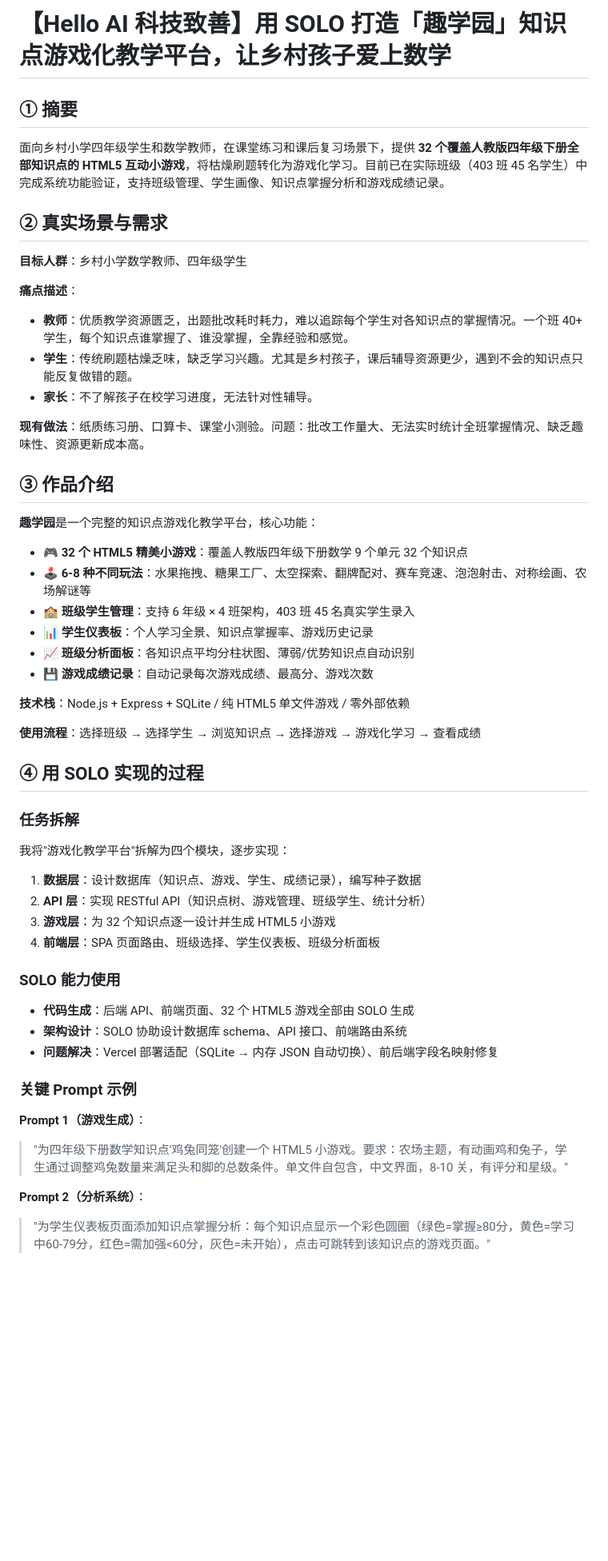
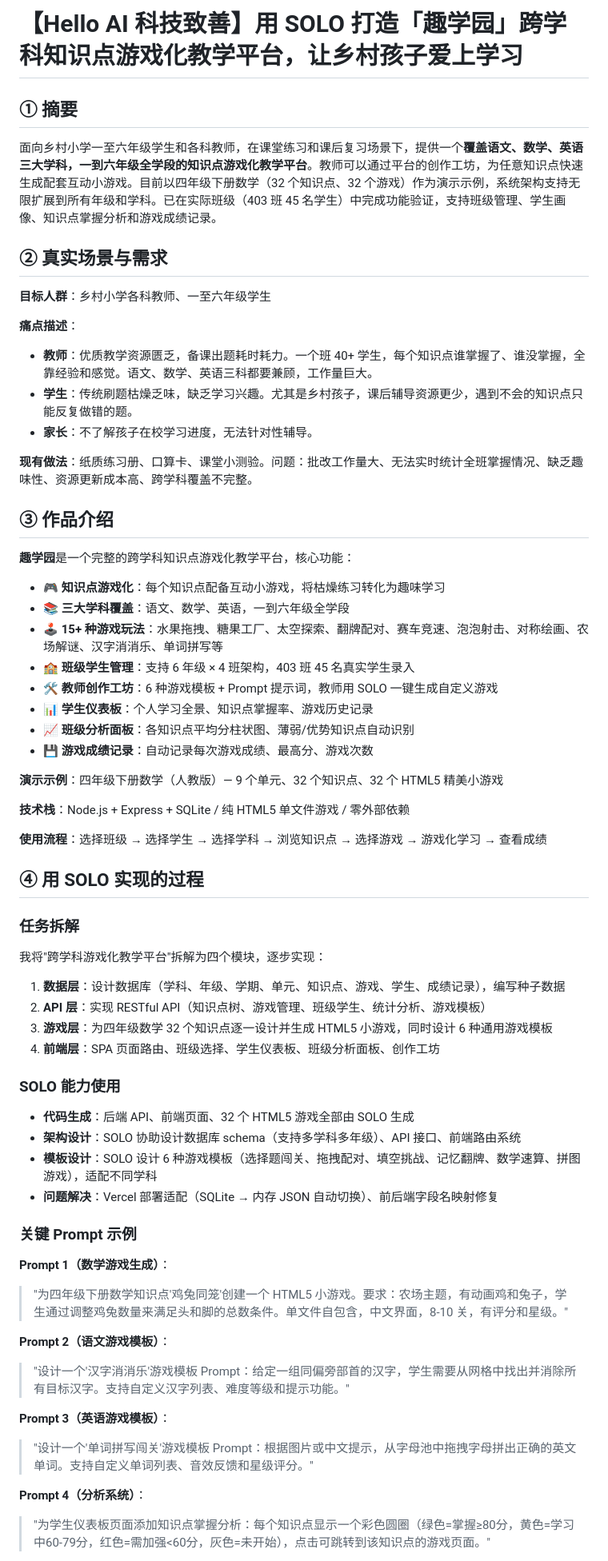
Before and after one commit to FIEforever/game-teach, a Markdown page: docs/社区发帖内容.md, the part around one of its changes. Shown at 80% size. GitHub-like rendering; blank space fills up the shorter version.

```diff
--- a/docs/社区发帖内容.md
+++ b/docs/社区发帖内容.md
@@ -1,57 +1,68 @@
-# 【Hello AI 科技致善】用 SOLO 打造「趣学园」知识点游戏化教学平台，让乡村孩子爱上数学
+# 【Hello AI 科技致善】用 SOLO 打造「趣学园」跨学科知识点游戏化教学平台，让乡村孩子爱上学习
 
 ## ① 摘要
 
-面向乡村小学四年级学生和数学教师，在课堂练习和课后复习场景下，提供 **32 个覆盖人教版四年级下册全部知识点的 HTML5 互动小游戏**，将枯燥刷题转化为游戏化学习。目前已在实际班级（403 班 45 名学生）中完成系统功能验证，支持班级管理、学生画像、知识点掌握分析和游戏成绩记录。
+面向乡村小学一至六年级学生和各科教师，在课堂练习和课后复习场景下，提供一个**覆盖语文、数学、英语三大学科，一到六年级全学段的知识点游戏化教学平台**。教师可以通过平台的创作工坊，为任意知识点快速生成配套互动小游戏。目前以四年级下册数学（32 个知识点、32 个游戏）作为演示示例，系统架构支持无限扩展到所有年级和学科。已在实际班级（403 班 45 名学生）中完成功能验证，支持班级管理、学生画像、知识点掌握分析和游戏成绩记录。
 
 ## ② 真实场景与需求
 
-**目标人群**：乡村小学数学教师、四年级学生
+**目标人群**：乡村小学各科教师、一至六年级学生
 
 **痛点描述**：
 
-- **教师**：优质教学资源匮乏，出题批改耗时耗力，难以追踪每个学生对各知识点的掌握情况。一个班 40+ 学生，每个知识点谁掌握了、谁没掌握，全靠经验和感觉。
+- **教师**：优质教学资源匮乏，备课出题耗时耗力。一个班 40+ 学生，每个知识点谁掌握了、谁没掌握，全靠经验和感觉。语文、数学、英语三科都要兼顾，工作量巨大。
 - **学生**：传统刷题枯燥乏味，缺乏学习兴趣。尤其是乡村孩子，课后辅导资源更少，遇到不会的知识点只能反复做错的题。
 - **家长**：不了解孩子在校学习进度，无法针对性辅导。
 
-**现有做法**：纸质练习册、口算卡、课堂小测验。问题：批改工作量大、无法实时统计全班掌握情况、缺乏趣味性、资源更新成本高。
+**现有做法**：纸质练习册、口算卡、课堂小测验。问题：批改工作量大、无法实时统计全班掌握情况、缺乏趣味性、资源更新成本高、跨学科覆盖不完整。
 
 ## ③ 作品介绍
 
-**趣学园**是一个完整的知识点游戏化教学平台，核心功能：
+**趣学园**是一个完整的跨学科知识点游戏化教学平台，核心功能：
 
-- 🎮 **32 个 HTML5 精美小游戏**：覆盖人教版四年级下册数学 9 个单元 32 个知识点
-- 🕹️ **6-8 种不同玩法**：水果拖拽、糖果工厂、太空探索、翻牌配对、赛车竞速、泡泡射击、对称绘画、农场解谜等
+- 🎮 **知识点游戏化**：每个知识点配备互动小游戏，将枯燥练习转化为趣味学习
+- 📚 **三大学科覆盖**：语文、数学、英语，一到六年级全学段
+- 🕹️ **15+ 种游戏玩法**：水果拖拽、糖果工厂、太空探索、翻牌配对、赛车竞速、泡泡射击、对称绘画、农场解谜、汉字消消乐、单词拼写等
 - 🏫 **班级学生管理**：支持 6 年级 × 4 班架构，403 班 45 名真实学生录入
+- 🛠️ **教师创作工坊**：6 种游戏模板 + Prompt 提示词，教师用 SOLO 一键生成自定义游戏
 - 📊 **学生仪表板**：个人学习全景、知识点掌握率、游戏历史记录
 - 📈 **班级分析面板**：各知识点平均分柱状图、薄弱/优势知识点自动识别
 - 💾 **游戏成绩记录**：自动记录每次游戏成绩、最高分、游戏次数
 
+**演示示例**：四年级下册数学（人教版）— 9 个单元、32 个知识点、32 个 HTML5 精美小游戏
+
 **技术栈**：Node.js + Express + SQLite / 纯 HTML5 单文件游戏 / 零外部依赖
 
-**使用流程**：选择班级 → 选择学生 → 浏览知识点 → 选择游戏 → 游戏化学习 → 查看成绩
+**使用流程**：选择班级 → 选择学生 → 选择学科 → 浏览知识点 → 选择游戏 → 游戏化学习 → 查看成绩
 
 ## ④ 用 SOLO 实现的过程
 
 ### 任务拆解
 
-我将"游戏化教学平台"拆解为四个模块，逐步实现：
+我将"跨学科游戏化教学平台"拆解为四个模块，逐步实现：
 
-1. **数据层**：设计数据库（知识点、游戏、学生、成绩记录），编写种子数据
-2. **API 层**：实现 RESTful API（知识点树、游戏管理、班级学生、统计分析）
-3. **游戏层**：为 32 个知识点逐一设计并生成 HTML5 小游戏
-4. **前端层**：SPA 页面路由、班级选择、学生仪表板、班级分析面板
+1. **数据层**：设计数据库（学科、年级、学期、单元、知识点、游戏、学生、成绩记录），编写种子数据
+2. **API 层**：实现 RESTful API（知识点树、游戏管理、班级学生、统计分析、游戏模板）
+3. **游戏层**：为四年级数学 32 个知识点逐一设计并生成 HTML5 小游戏，同时设计 6 种通用游戏模板
+4. **前端层**：SPA 页面路由、班级选择、学生仪表板、班级分析面板、创作工坊
 
 ### SOLO 能力使用
 
 - **代码生成**：后端 API、前端页面、32 个 HTML5 游戏全部由 SOLO 生成
-- **架构设计**：SOLO 协助设计数据库 schema、API 接口、前端路由系统
+- **架构设计**：SOLO 协助设计数据库 schema（支持多学科多年级）、API 接口、前端路由系统
+- **模板设计**：SOLO 设计 6 种游戏模板（选择题闯关、拖拽配对、填空挑战、记忆翻牌、数学速算、拼图游戏），适配不同学科
 - **问题解决**：Vercel 部署适配（SQLite → 内存 JSON 自动切换）、前后端字段名映射修复
 
 ### 关键 Prompt 示例
 
-**Prompt 1（游戏生成）**：
+**Prompt 1（数学游戏生成）**：
 > "为四年级下册数学知识点'鸡兔同笼'创建一个 HTML5 小游戏。要求：农场主题，有动画鸡和兔子，学生通过调整鸡兔数量来满足头和脚的总数条件。单文件自包含，中文界面，8-10 关，有评分和星级。"
 
-**Prompt 2（分析系统）**：
+**Prompt 2（语文游戏模板）**：
+> "设计一个'汉字消消乐'游戏模板 Prompt：给定一组同偏旁部首的汉字，学生需要从网格中找出并消除所有目标汉字。支持自定义汉字列表、难度等级和提示功能。"
+
+**Prompt 3（英语游戏模板）**：
+> "设计一个'单词拼写闯关'游戏模板 Prompt：根据图片或中文提示，从字母池中拖拽字母拼出正确的英文单词。支持自定义单词列表、音效反馈和星级评分。"
+
+**Prompt 4（分析系统）**：
 > "为学生仪表板页面添加知识点掌握分析：每个知识点显示一个彩色圆圈（绿色=掌握≥80分，黄色=学习中60-79分，红色=需加强<60分，灰色=未开始），点击可跳转到该知识点的游戏页面。"
```
Also changed, not shown: other parts of docs/社区发帖内容.md (+12 -10 lines), README.md (+54 -40 lines).
